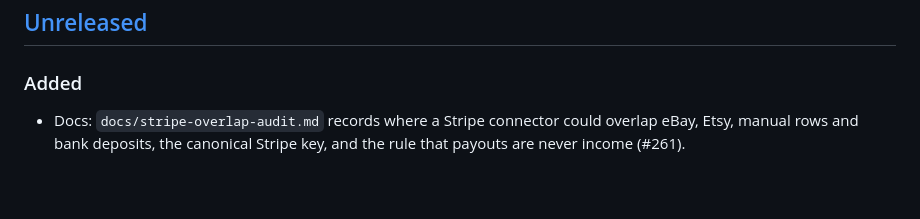
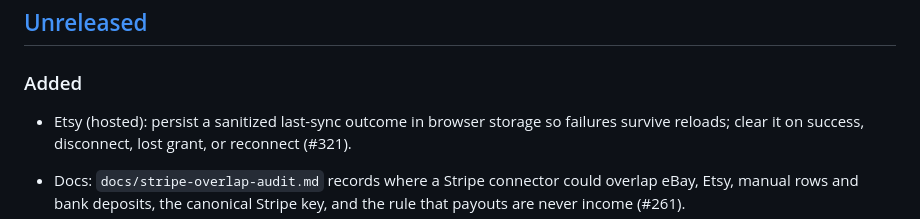
Before and after one commit to nitsuah/fire, a Markdown page: docs/CHANGELOG.md, the part around the change. Drawn GitHub-style; blank space fills up the shorter version.

Commit message:
docs(fire): note hosted Etsy sync outcome persistence
Co-Authored-By: 9router imp <noreply@anthropic.com>

```diff
--- a/docs/CHANGELOG.md
+++ b/docs/CHANGELOG.md
@@ -10,6 +10,8 @@ and this project adheres to [Semantic Versioning](https://semver.org/spec/v2.0.0
 ## [Unreleased]
 
 ### Added
+
+- Etsy (hosted): persist a sanitized last-sync outcome in browser storage so failures survive reloads; clear it on success, disconnect, lost grant, or reconnect (#321).
 
 - Docs: `docs/stripe-overlap-audit.md` records where a Stripe connector could overlap eBay, Etsy, manual rows and bank deposits, the canonical Stripe key, and the rule that payouts are never income (#261).
 - `scripts/fin-checkin.mjs`: the weekly financial check-in as a script. It pulls net worth, runway, CDs, concentration and price freshness through the read-only MCP code, picks the action item by fixed rules, and makes at most one 9router call to rewrite the templated text (templated fallback when it is down). Flags `--no-model`, `--rates`, `--json`; documented in the README with a Task Scheduler example.
```
